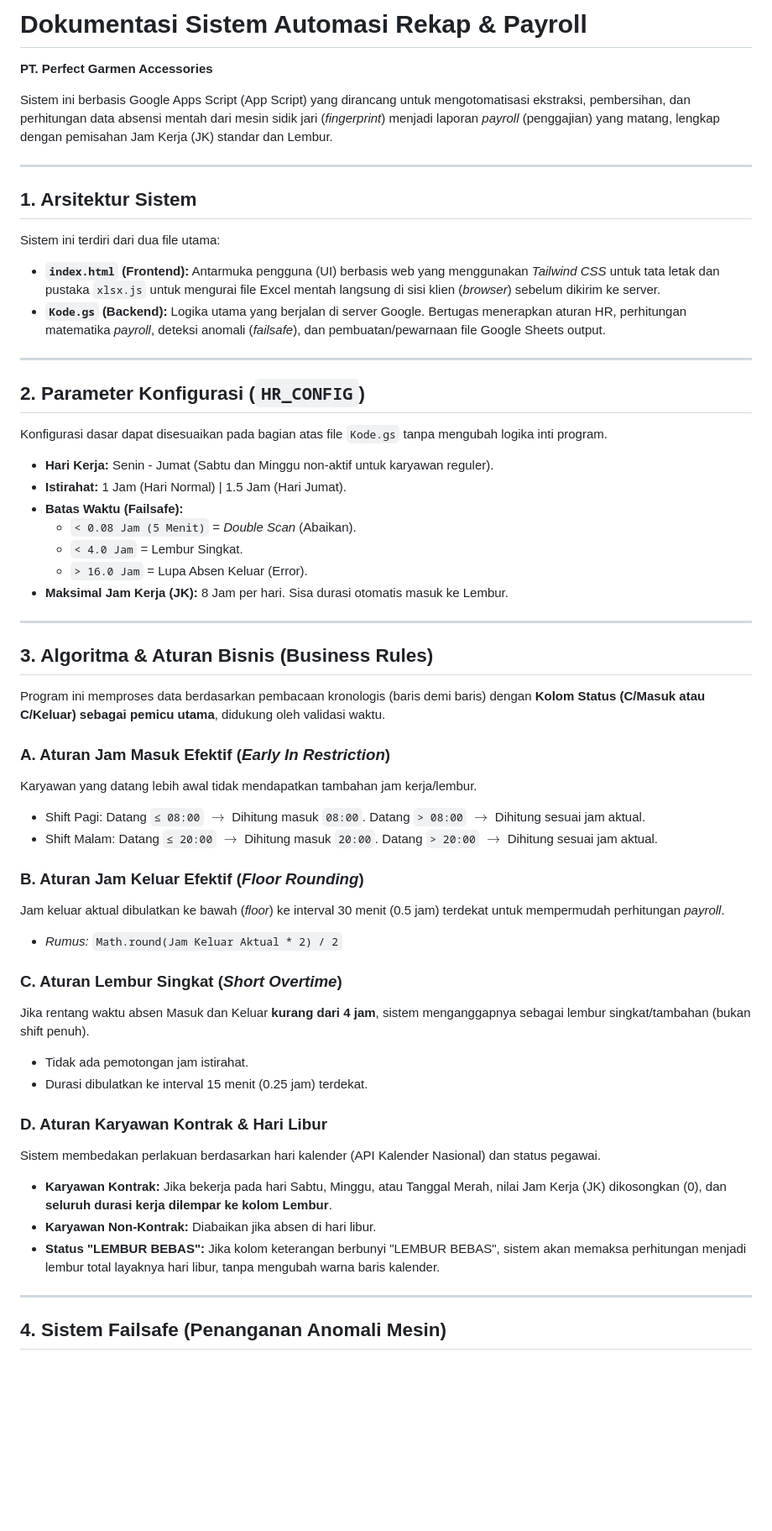
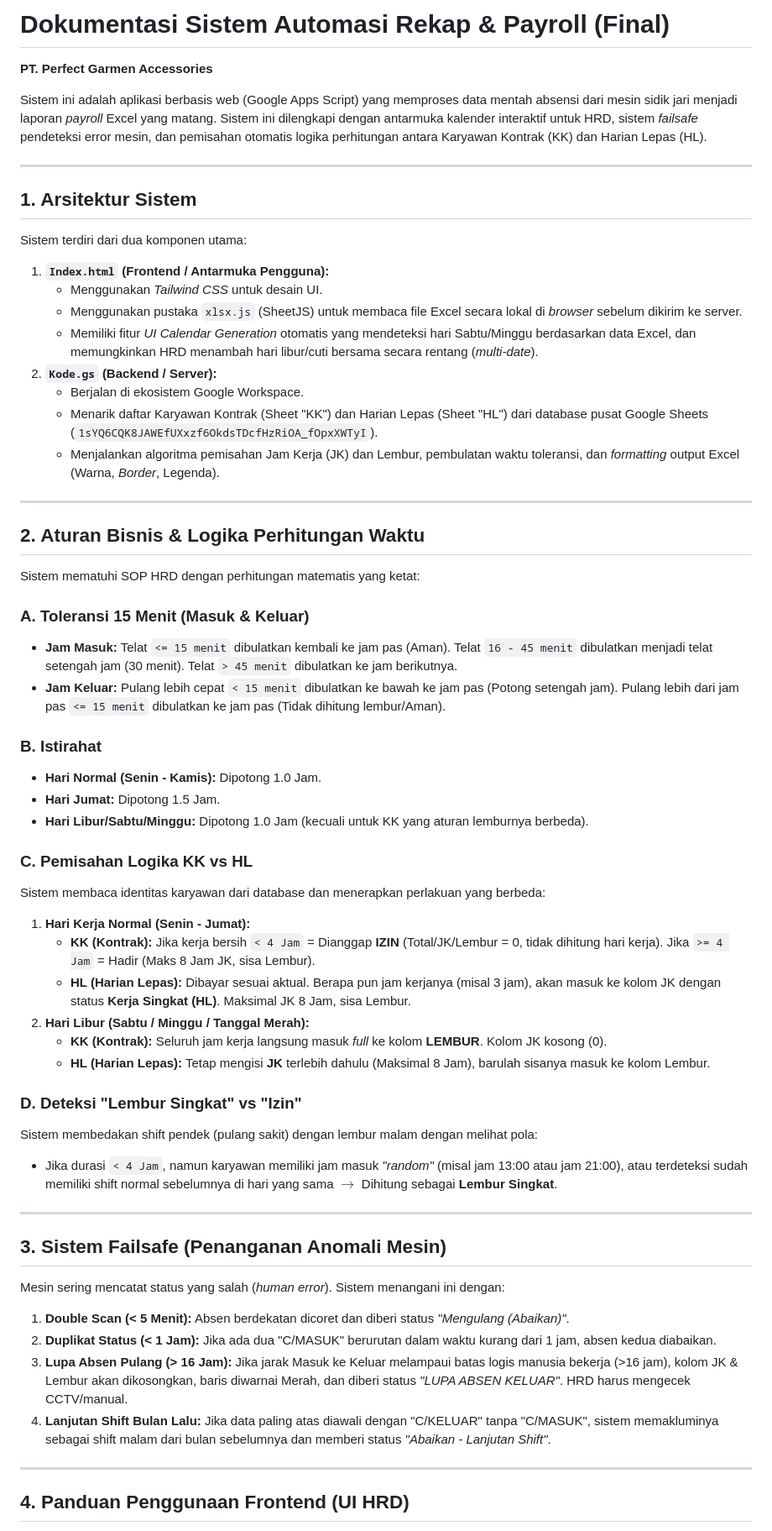
Before and after one commit to mightyhopes/absen-pga, a Markdown page: README.md, the part around one of its changes. Shown at 84% size. GitHub-like rendering; blank space fills up the shorter version.

Commit message:
Revise README for final documentation updates
Updated the README to reflect final documentation changes, including system architecture, business rules, and usage guidelines.

```diff
--- a/README.md
+++ b/README.md
@@ -1,55 +1,60 @@
-# Dokumentasi Sistem Automasi Rekap & Payroll
+# Dokumentasi Sistem Automasi Rekap & Payroll (Final)
 **PT. Perfect Garmen Accessories**
 
-Sistem ini berbasis Google Apps Script (App Script) yang dirancang untuk mengotomatisasi ekstraksi, pembersihan, dan perhitungan data absensi mentah dari mesin sidik jari (*fingerprint*) menjadi laporan *payroll* (penggajian) yang matang, lengkap dengan pemisahan Jam Kerja (JK) standar dan Lembur.
+Sistem ini adalah aplikasi berbasis web (Google Apps Script) yang memproses data mentah absensi dari mesin sidik jari menjadi laporan *payroll* Excel yang matang. Sistem ini dilengkapi dengan antarmuka kalender interaktif untuk HRD, sistem *failsafe* pendeteksi error mesin, dan pemisahan otomatis logika perhitungan antara Karyawan Kontrak (KK) dan Harian Lepas (HL).
 
 ---
 
 ## 1. Arsitektur Sistem
-Sistem ini terdiri dari dua file utama:
-* **`index.html` (Frontend):** Antarmuka pengguna (UI) berbasis web yang menggunakan *Tailwind CSS* untuk tata letak dan pustaka `xlsx.js` untuk mengurai file Excel mentah langsung di sisi klien (*browser*) sebelum dikirim ke server.
-* **`Kode.gs` (Backend):** Logika utama yang berjalan di server Google. Bertugas menerapkan aturan HR, perhitungan matematika *payroll*, deteksi anomali (*failsafe*), dan pembuatan/pewarnaan file Google Sheets output.
+Sistem terdiri dari dua komponen utama:
+1. **`Index.html` (Frontend / Antarmuka Pengguna):**
+   * Menggunakan *Tailwind CSS* untuk desain UI.
+   * Menggunakan pustaka `xlsx.js` (SheetJS) untuk membaca file Excel secara lokal di *browser* sebelum dikirim ke server.
+   * Memiliki fitur *UI Calendar Generation* otomatis yang mendeteksi hari Sabtu/Minggu berdasarkan data Excel, dan memungkinkan HRD menambah hari libur/cuti bersama secara rentang (*multi-date*).
+2. **`Kode.gs` (Backend / Server):**
+   * Berjalan di ekosistem Google Workspace.
+   * Menarik daftar Karyawan Kontrak (Sheet "KK") dan Harian Lepas (Sheet "HL") dari database pusat Google Sheets (`1sYQ6CQK8JAWEfUXxzf6OkdsTDcfHzRiOA_fOpxXWTyI`).
+   * Menjalankan algoritma pemisahan Jam Kerja (JK) dan Lembur, pembulatan waktu toleransi, dan *formatting* output Excel (Warna, *Border*, Legenda).
 
 ---
 
-## 2. Parameter Konfigurasi (`HR_CONFIG`)
-Konfigurasi dasar dapat disesuaikan pada bagian atas file `Kode.gs` tanpa mengubah logika inti program.
+## 2. Aturan Bisnis & Logika Perhitungan Waktu
 
-* **Hari Kerja:** Senin - Jumat (Sabtu dan Minggu non-aktif untuk karyawan reguler).
-* **Istirahat:** 1 Jam (Hari Normal) | 1.5 Jam (Hari Jumat).
-* **Batas Waktu (Failsafe):**
-    * `< 0.08 Jam (5 Menit)` = *Double Scan* (Abaikan).
-    * `< 4.0 Jam` = Lembur Singkat.
-    * `> 16.0 Jam` = Lupa Absen Keluar (Error).
-* **Maksimal Jam Kerja (JK):** 8 Jam per hari. Sisa durasi otomatis masuk ke Lembur.
+Sistem mematuhi SOP HRD dengan perhitungan matematis yang ketat:
+
+### A. Toleransi 15 Menit (Masuk & Keluar)
+* **Jam Masuk:** Telat `<= 15 menit` dibulatkan kembali ke jam pas (Aman). Telat `16 - 45 menit` dibulatkan menjadi telat setengah jam (30 menit). Telat `> 45 menit` dibulatkan ke jam berikutnya.
+* **Jam Keluar:** Pulang lebih cepat `< 15 menit` dibulatkan ke bawah ke jam pas (Potong setengah jam). Pulang lebih dari jam pas `<= 15 menit` dibulatkan ke jam pas (Tidak dihitung lembur/Aman).
+
+### B. Istirahat
+* **Hari Normal (Senin - Kamis):** Dipotong 1.0 Jam.
+* **Hari Jumat:** Dipotong 1.5 Jam.
+* **Hari Libur/Sabtu/Minggu:** Dipotong 1.0 Jam (kecuali untuk KK yang aturan lemburnya berbeda).
+
+### C. Pemisahan Logika KK vs HL
+Sistem membaca identitas karyawan dari database dan menerapkan perlakuan yang berbeda:
+1. **Hari Kerja Normal (Senin - Jumat):**
+   * **KK (Kontrak):** Jika kerja bersih `< 4 Jam` = Dianggap **IZIN** (Total/JK/Lembur = 0, tidak dihitung hari kerja). Jika `>= 4 Jam` = Hadir (Maks 8 Jam JK, sisa Lembur).
+   * **HL (Harian Lepas):** Dibayar sesuai aktual. Berapa pun jam kerjanya (misal 3 jam), akan masuk ke kolom JK dengan status **Kerja Singkat (HL)**. Maksimal JK 8 Jam, sisa Lembur.
+2. **Hari Libur (Sabtu / Minggu / Tanggal Merah):**
+   * **KK (Kontrak):** Seluruh jam kerja langsung masuk *full* ke kolom **LEMBUR**. Kolom JK kosong (0).
+   * **HL (Harian Lepas):** Tetap mengisi **JK** terlebih dahulu (Maksimal 8 Jam), barulah sisanya masuk ke kolom Lembur.
+
+### D. Deteksi "Lembur Singkat" vs "Izin"
+Sistem membedakan shift pendek (pulang sakit) dengan lembur malam dengan melihat pola:
+* Jika durasi `< 4 Jam`, namun karyawan memiliki jam masuk *"random"* (misal jam 13:00 atau jam 21:00), atau terdeteksi sudah memiliki shift normal sebelumnya di hari yang sama $\rightarrow$ Dihitung sebagai **Lembur Singkat**.
 
 ---
 
-## 3. Algoritma & Aturan Bisnis (Business Rules)
+## 3. Sistem Failsafe (Penanganan Anomali Mesin)
 
-Program ini memproses data berdasarkan pembacaan kronologis (baris demi baris) dengan **Kolom Status (C/Masuk atau C/Keluar) sebagai pemicu utama**, didukung oleh validasi waktu.
-
-### A. Aturan Jam Masuk Efektif (*Early In Restriction*)
-Karyawan yang datang lebih awal tidak mendapatkan tambahan jam kerja/lembur.
-* Shift Pagi: Datang `≤ 08:00` $\rightarrow$ Dihitung masuk `08:00`. Datang `> 08:00` $\rightarrow$ Dihitung sesuai jam aktual.
-* Shift Malam: Datang `≤ 20:00` $\rightarrow$ Dihitung masuk `20:00`. Datang `> 20:00` $\rightarrow$ Dihitung sesuai jam aktual.
-
-### B. Aturan Jam Keluar Efektif (*Floor Rounding*)
-Jam keluar aktual dibulatkan ke bawah (*floor*) ke interval 30 menit (0.5 jam) terdekat untuk mempermudah perhitungan *payroll*.
-* *Rumus:* `Math.round(Jam Keluar Aktual * 2) / 2`
-
-### C. Aturan Lembur Singkat (*Short Overtime*)
-Jika rentang waktu absen Masuk dan Keluar **kurang dari 4 jam**, sistem menganggapnya sebagai lembur singkat/tambahan (bukan shift penuh).
-* Tidak ada pemotongan jam istirahat.
-* Durasi dibulatkan ke interval 15 menit (0.25 jam) terdekat.
-
-### D. Aturan Karyawan Kontrak & Hari Libur
-Sistem membedakan perlakuan berdasarkan hari kalender (API Kalender Nasional) dan status pegawai.
-* **Karyawan Kontrak:** Jika bekerja pada hari Sabtu, Minggu, atau Tanggal Merah, nilai Jam Kerja (JK) dikosongkan (0), dan **seluruh durasi kerja dilempar ke kolom Lembur**.
-* **Karyawan Non-Kontrak:** Diabaikan jika absen di hari libur.
-* **Status "LEMBUR BEBAS":** Jika kolom keterangan berbunyi "LEMBUR BEBAS", sistem akan memaksa perhitungan menjadi lembur total layaknya hari libur, tanpa mengubah warna baris kalender.
+Mesin sering mencatat status yang salah (*human error*). Sistem menangani ini dengan:
+1. **Double Scan (< 5 Menit):** Absen berdekatan dicoret dan diberi status *"Mengulang (Abaikan)"*.
+2. **Duplikat Status (< 1 Jam):** Jika ada dua "C/MASUK" berurutan dalam waktu kurang dari 1 jam, absen kedua diabaikan.
+3. **Lupa Absen Pulang (> 16 Jam):** Jika jarak Masuk ke Keluar melampaui batas logis manusia bekerja (>16 jam), kolom JK & Lembur akan dikosongkan, baris diwarnai Merah, dan diberi status *"LUPA ABSEN KELUAR"*. HRD harus mengecek CCTV/manual.
+4. **Lanjutan Shift Bulan Lalu:** Jika data paling atas diawali dengan "C/KELUAR" tanpa "C/MASUK", sistem memakluminya sebagai shift malam dari bulan sebelumnya dan memberi status *"Abaikan - Lanjutan Shift"*.
 
 ---
 
-## 4. Sistem Failsafe (Penanganan Anomali Mesin)
+## 4. Panduan Penggunaan Frontend (UI HRD)
 
```
Also changed, not shown: other parts of README.md (+19 -17 lines).
